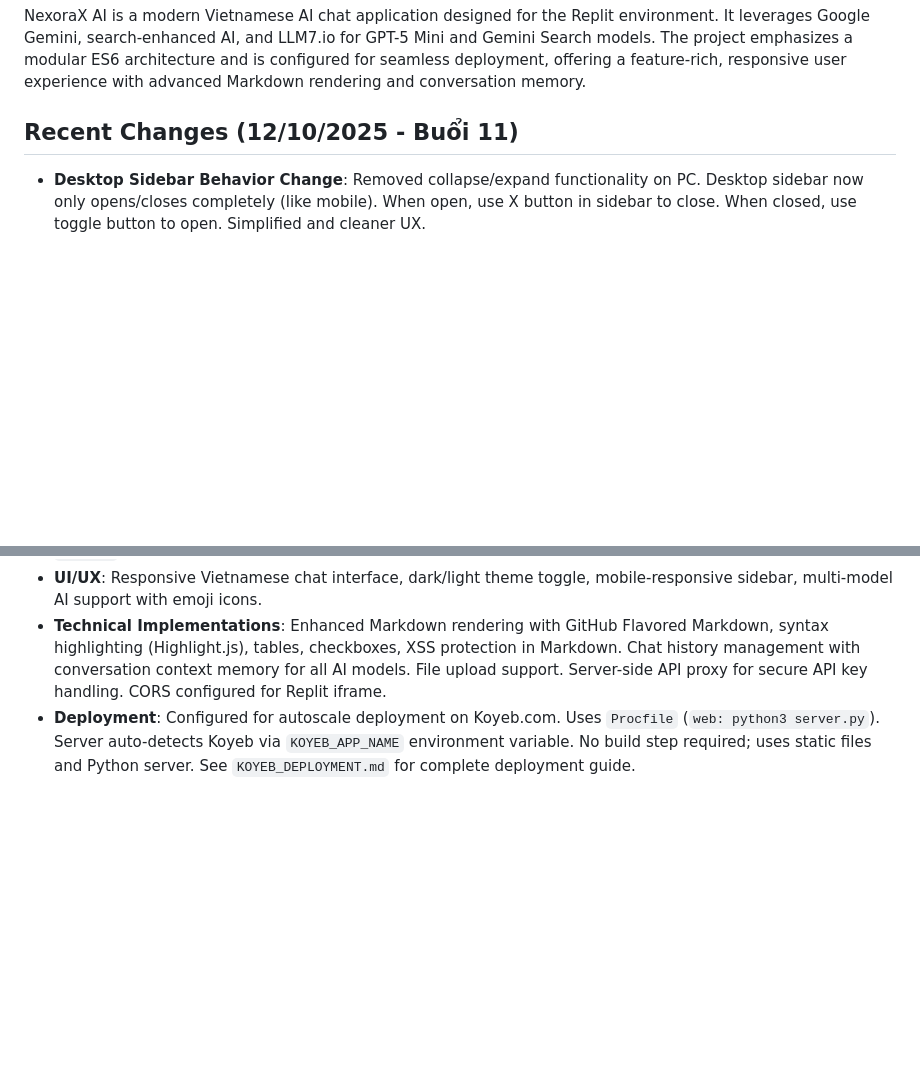
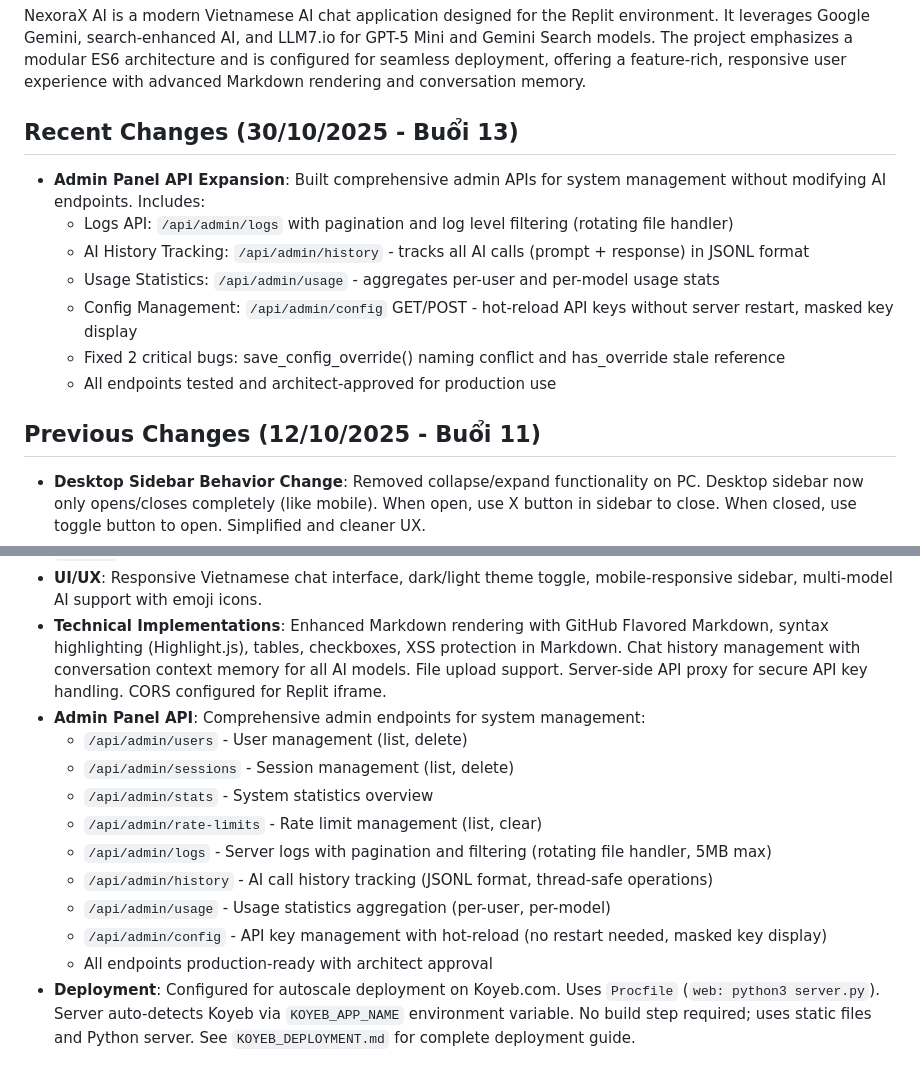
Before and after one commit to khang26042012/NexoraX-AI, a Markdown page: replit.md, 2 parts joined by grey strips. GitHub-like rendering; blank space fills up the shorter version.

Commit message:
Add admin panel APIs for system management and configuration
Introduces new admin endpoints to `/api/admin/*` for logs, AI history, usage statistics, configuration management, and user/session management, alongside bug fixes and production readiness testing.

Replit-Commit-Author: Agent
Replit-Commit-Session-Id: f4da275e-b021-4f76-9b40-8e941634c120
Replit-Commit-Checkpoint-Type: full_checkpoint
Replit-Commit-Event-Id: fd188906-92c0-4e98-868c-34b1c15fe477
Replit-Commit-Screenshot-Url: https://storage.googleapis.com/screenshot-production-us-central1/f669b5ac-a50e-4b58-a1f7-ea15394a6c80/f4da275e-b021-4f76-9b40-8e941634c120/na1ewQA

```diff
--- a/replit.md
+++ b/replit.md
@@ -3,7 +3,16 @@
 ## Overview
 NexoraX AI is a modern Vietnamese AI chat application designed for the Replit environment. It leverages Google Gemini, search-enhanced AI, and LLM7.io for GPT-5 Mini and Gemini Search models. The project emphasizes a modular ES6 architecture and is configured for seamless deployment, offering a feature-rich, responsive user experience with advanced Markdown rendering and conversation memory.
 
-## Recent Changes (12/10/2025 - Buổi 11)
+## Recent Changes (30/10/2025 - Buổi 13)
+- **Admin Panel API Expansion**: Built comprehensive admin APIs for system management without modifying AI endpoints. Includes:
+  - Logs API: `/api/admin/logs` with pagination and log level filtering (rotating file handler)
+  - AI History Tracking: `/api/admin/history` - tracks all AI calls (prompt + response) in JSONL format
+  - Usage Statistics: `/api/admin/usage` - aggregates per-user and per-model usage stats
+  - Config Management: `/api/admin/config` GET/POST - hot-reload API keys without server restart, masked key display
+  - Fixed 2 critical bugs: save_config_override() naming conflict and has_override stale reference
+  - All endpoints tested and architect-approved for production use
+
+## Previous Changes (12/10/2025 - Buổi 11)
 - **Desktop Sidebar Behavior Change**: Removed collapse/expand functionality on PC. Desktop sidebar now only opens/closes completely (like mobile). When open, use X button in sidebar to close. When closed, use toggle button to open. Simplified and cleaner UX.
 - **Desktop Sidebar Display Fix**: Fixed desktop sidebar not showing at all. Added CSS to ensure sidebar is always visible on desktop (transform: translateX(0)) instead of hidden like mobile. Desktop sidebar now properly shows/hides with toggle button working correctly.
 - **Desktop Sidebar Toggle Fix**: Fixed pointer-events issue preventing desktop sidebar toggle from being clickable. Desktop toggle is now completely independent from mobile sidebar logic and always clickable.
@@ -29,6 +38,16 @@ NexoraX AI is a modern Vietnamese AI chat application designed for the Replit en
 - **File Structure**: Modular ES6 JavaScript in `src/js/` (14 files), Python server in `server.py`, static assets in `assets/`.
 - **UI/UX**: Responsive Vietnamese chat interface, dark/light theme toggle, mobile-responsive sidebar, multi-model AI support with emoji icons.
 - **Technical Implementations**: Enhanced Markdown rendering with GitHub Flavored Markdown, syntax highlighting (Highlight.js), tables, checkboxes, XSS protection in Markdown. Chat history management with conversation context memory for all AI models. File upload support. Server-side API proxy for secure API key handling. CORS configured for Replit iframe.
+- **Admin Panel API**: Comprehensive admin endpoints for system management:
+  - `/api/admin/users` - User management (list, delete)
+  - `/api/admin/sessions` - Session management (list, delete)
+  - `/api/admin/stats` - System statistics overview
+  - `/api/admin/rate-limits` - Rate limit management (list, clear)
+  - `/api/admin/logs` - Server logs with pagination and filtering (rotating file handler, 5MB max)
+  - `/api/admin/history` - AI call history tracking (JSONL format, thread-safe operations)
+  - `/api/admin/usage` - Usage statistics aggregation (per-user, per-model)
+  - `/api/admin/config` - API key management with hot-reload (no restart needed, masked key display)
+  - All endpoints production-ready with architect approval
 - **Deployment**: Configured for autoscale deployment on Koyeb.com. Uses `Procfile` (`web: python3 server.py`). Server auto-detects Koyeb via `KOYEB_APP_NAME` environment variable. No build step required; uses static files and Python server. See `KOYEB_DEPLOYMENT.md` for complete deployment guide.
 
 ## External Dependencies
```
